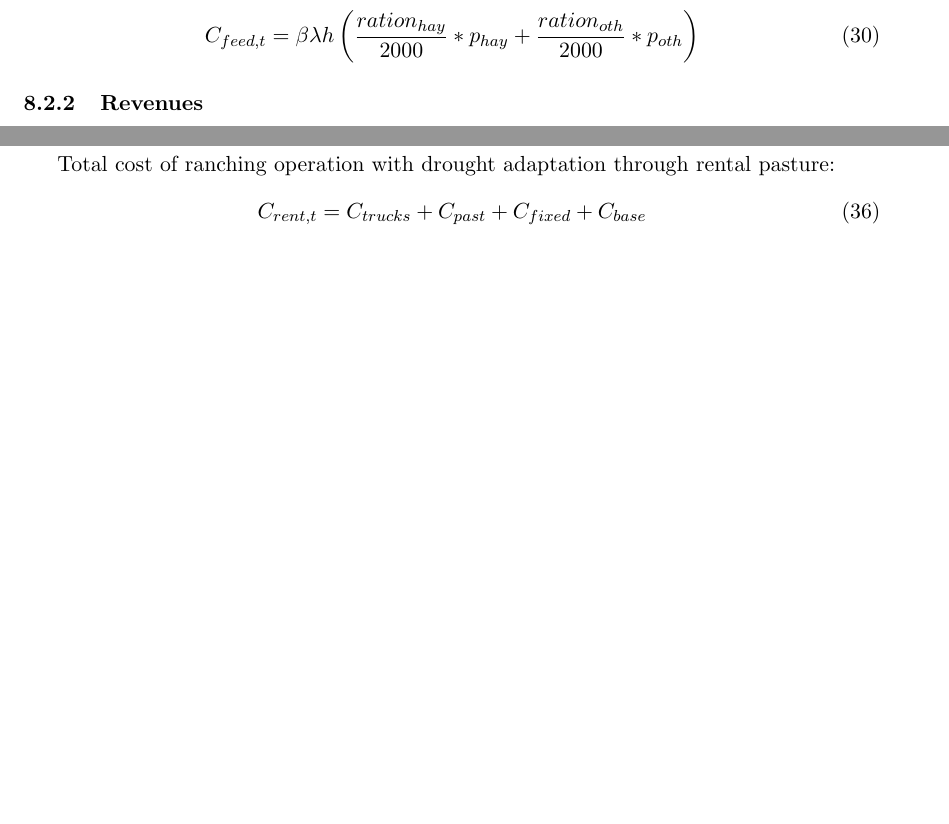
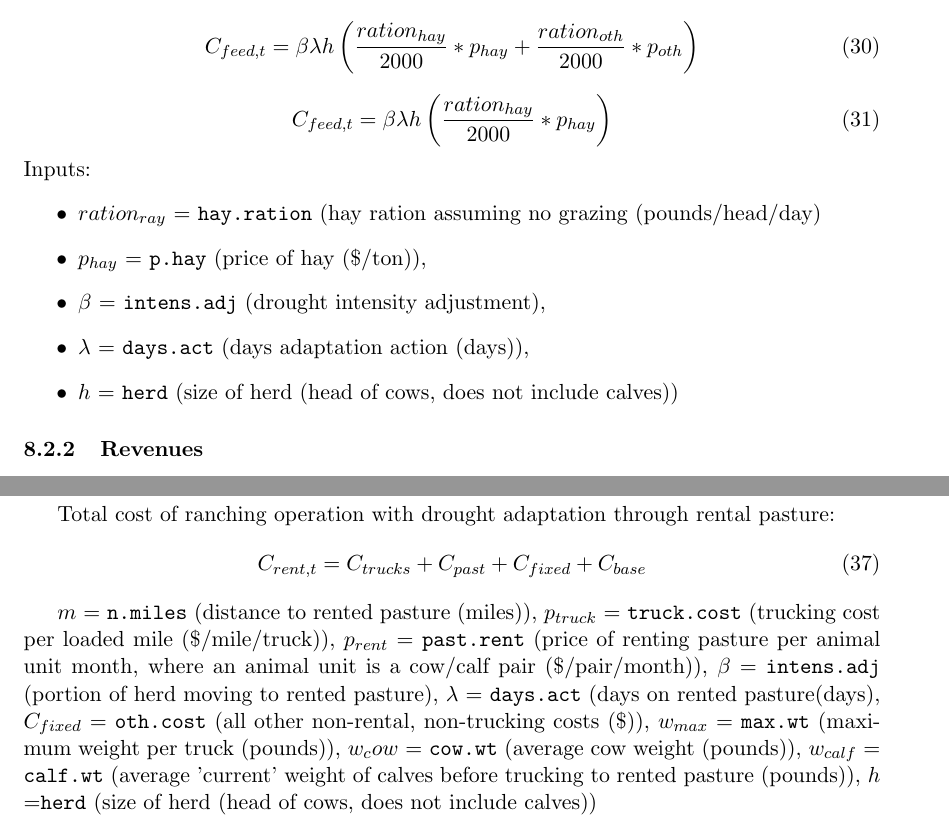
Before and after one commit to maxrlnd/docker_test, a LaTeX document (doc/drought_model.tex): two parts of pages 13 and 14 of 20 before the commit and two parts of pages 13 and 14 of 21 after it, joined at a grey line, cut so that both start at the same text, the shorter picture padded with empty space. Compiled offline with pdfLaTeX.

Commit message:
Updated documentation

```diff
--- a/doc/drought_model.tex
+++ b/doc/drought_model.tex
@@ -449,6 +456,18 @@ In addition to base costs, $C_{base,t}$, with the buy feed adaptation option, we
 C_{feed,t} = \beta \lambda h \left(\frac{ration_{hay}}{2000} * p_{hay} + \frac{ration_{oth}}{2000} * p_{oth} \right)
 \end{equation}
 
+\begin{equation}
+C_{feed,t} = \beta \lambda h \left(\frac{ration_{hay}}{2000} * p_{hay} \right)
+\end{equation}
+Inputs:
+\begin{itemize}
+\item $ration_{ray}$ = \verb!hay.ration! (hay ration assuming no grazing (pounds/head/day)
+\item $p_{hay}$ = \verb!p.hay! (price of hay (\$/ton)),
+\item $\beta$ = \verb!intens.adj! (drought intensity adjustment),
+\item $\lambda$ = \verb!days.act! (days adaptation action (days)),
+\item $h$ = \verb!herd! (size of herd (head of cows, does not include calves))
+\end{itemize}
+
 \subsubsection{Revenues}
 Revenues are unchanged from the base level. ( eq. \ref{baserevenues})
 \begin{equation}
@@ -492,6 +511,7 @@ Total cost of ranching operation with drought adaptation through rental pasture:
 C_{rent,t} = C_{trucks} + C_{past} + C_{fixed} + C_{base}
 \end{equation}
 
+$m$ = \verb!n.miles! (distance to rented pasture (miles)), $p_{truck}$ = \verb!truck.cost! (trucking cost per loaded mile (\$/mile/truck)), $p_{rent}$ = \verb!past.rent! (price of renting pasture per animal unit month, where an animal unit is a cow/calf pair (\$/pair/month)), $\beta$ = \verb!intens.adj! (portion of herd moving to rented pasture), $\lambda$ = \verb!days.act! (days on rented pasture(days), $C_{fixed}$ = \verb!oth.cost! (all other non-rental, non-trucking costs (\$)), $w_{max}$ = \verb!max.wt! (maximum weight per truck (pounds)), $w_cow$ = \verb!cow.wt! (average cow weight (pounds)), $w_{calf}$ = \verb!calf.wt! (average 'current' weight of calves before trucking to rented pasture (pounds)), $h$ =\verb!herd! (size of herd (head of cows, does not include calves))
 
 \subsubsection{Revenues}
 Due to losses during the stress of trucking cows and calves, the revenues are lower than normal.
```
Also changed, not shown: doc/drought_model.pdf, doc/drought_model.tex (21 more changed lines), 3 other files.
